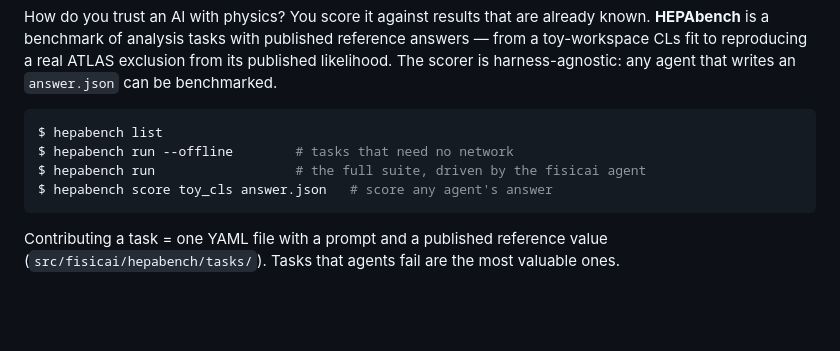
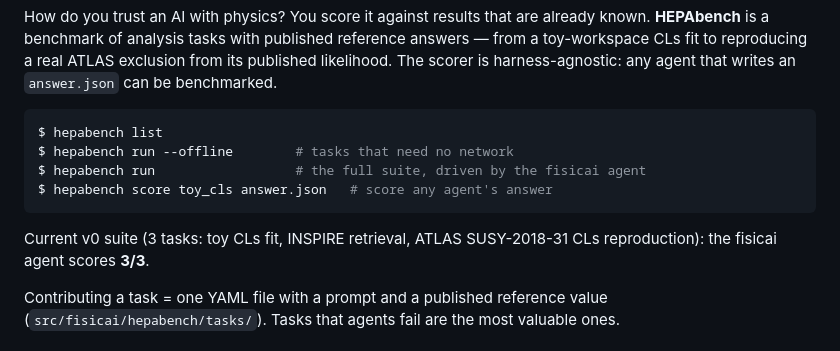
Before and after one commit to diogodebastos/fisicai, a Markdown page: README.md, the part around the change. GitHub-like rendering; blank space fills up the shorter version.

Commit message:
Record first full HEPAbench run: fisicai agent scores 3/3
Co-Authored-By: Claude Fable 5 <noreply@anthropic.com>

````diff
--- a/README.md
+++ b/README.md
@@ -85,6 +85,9 @@ $ hepabench run                  # the full suite, driven by the fisicai agent
 $ hepabench score toy_cls answer.json   # score any agent's answer
 ```
 
+Current v0 suite (3 tasks: toy CLs fit, INSPIRE retrieval, ATLAS SUSY-2018-31 CLs
+reproduction): the fisicai agent scores **3/3**.
+
 Contributing a task = one YAML file with a prompt and a published reference value
 (`src/fisicai/hepabench/tasks/`). Tasks that agents fail are the most valuable ones.
 
````
